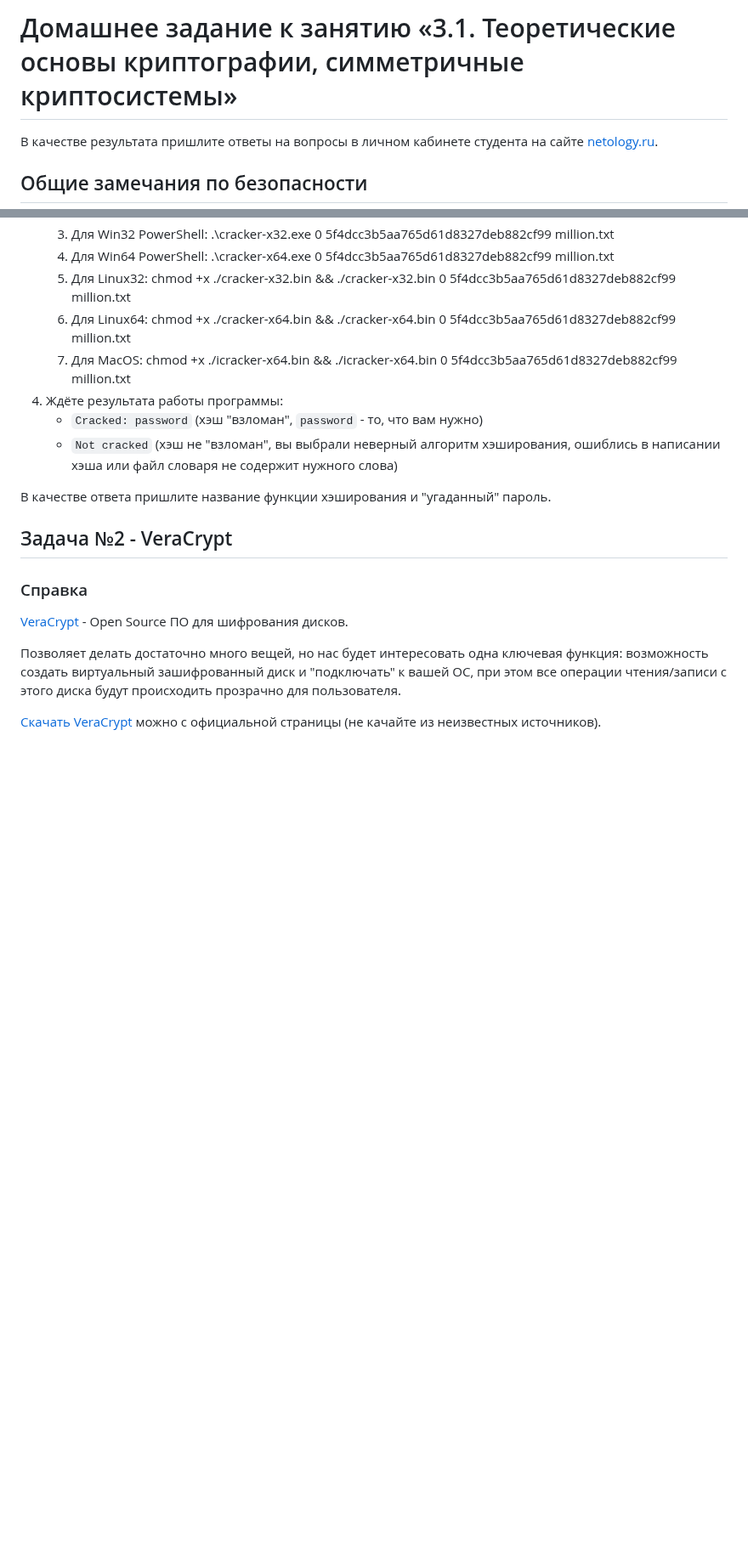
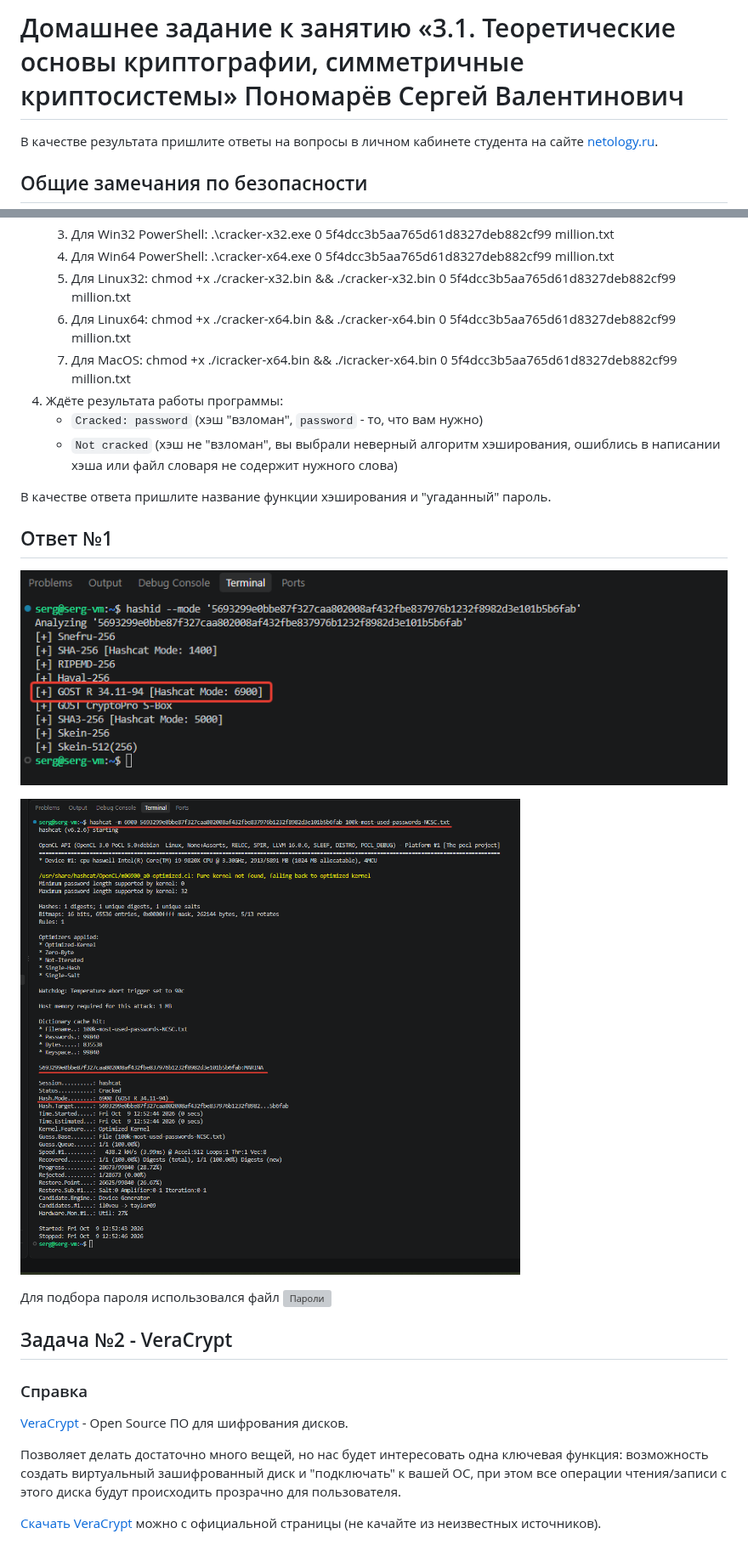
Before and after one commit to SergPonomarev76/SIB-71, a Markdown page: 07_crypto-symmetric/README.md, 2 parts joined by grey strips. Shown at 85% size. GitHub-like rendering; pictures changed too: 07_crypto-symmetric/pic/pic1.png (added), 07_crypto-symmetric/pic/pic2.png (added); folded sections open; blank space fills up the shorter version; grey boxes are pictures that could not be loaded.

```diff
--- a/07_crypto-symmetric/README.md
+++ b/07_crypto-symmetric/README.md
@@ -1,4 +1,4 @@
-# Домашнее задание к занятию «3.1. Теоретические основы криптографии, симметричные криптосистемы»
+# Домашнее задание к занятию «3.1. Теоретические основы криптографии, симметричные криптосистемы» Пономарёв Сергей Валентинович
 
 В качестве результата пришлите ответы на вопросы в личном кабинете студента на сайте [netology.ru](https://netology.ru).
 
@@ -147,6 +147,14 @@ hashcat [options] hash [dictionary]
 </details>
 
 В качестве ответа пришлите название функции хэширования и "угаданный" пароль.
+
+## Ответ №1
+
+![Определяем тип хеша](pic/pic1.png)
+
+![Подбираем пароль](pic/pic2.png)
+
+Для подбора пароля использовался файл ![Пароли](assets/100k-most-used-passwords-NCSC.txt)
 
 ## Задача №2 - VeraCrypt
 
```
Also changed, not shown: 1 other file.
